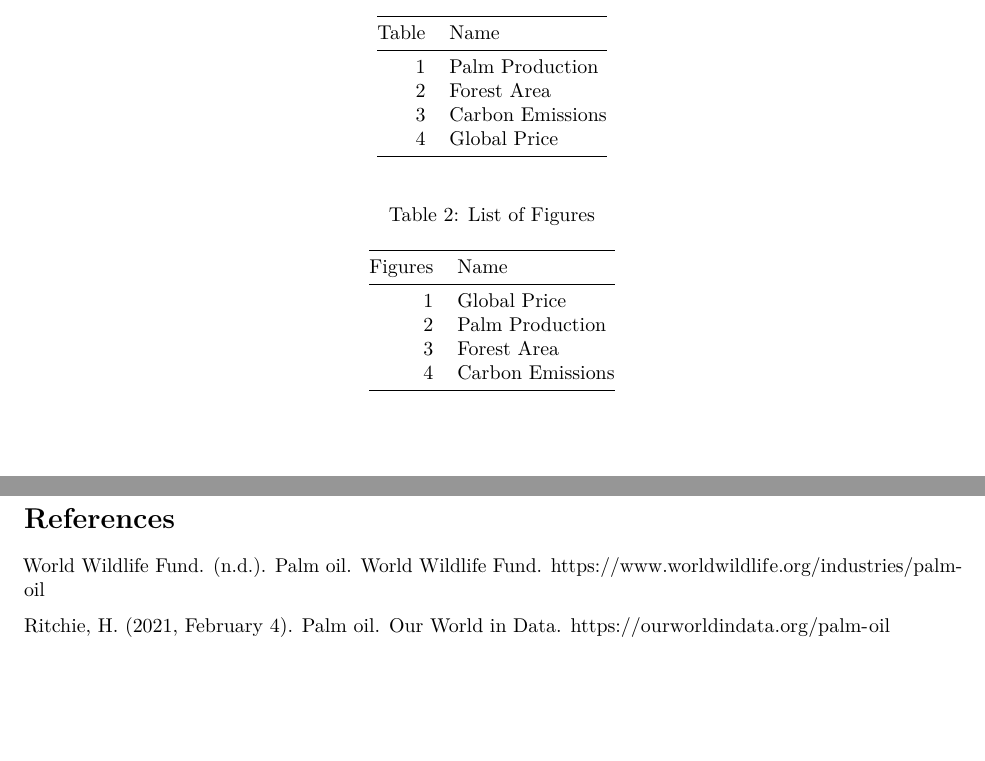
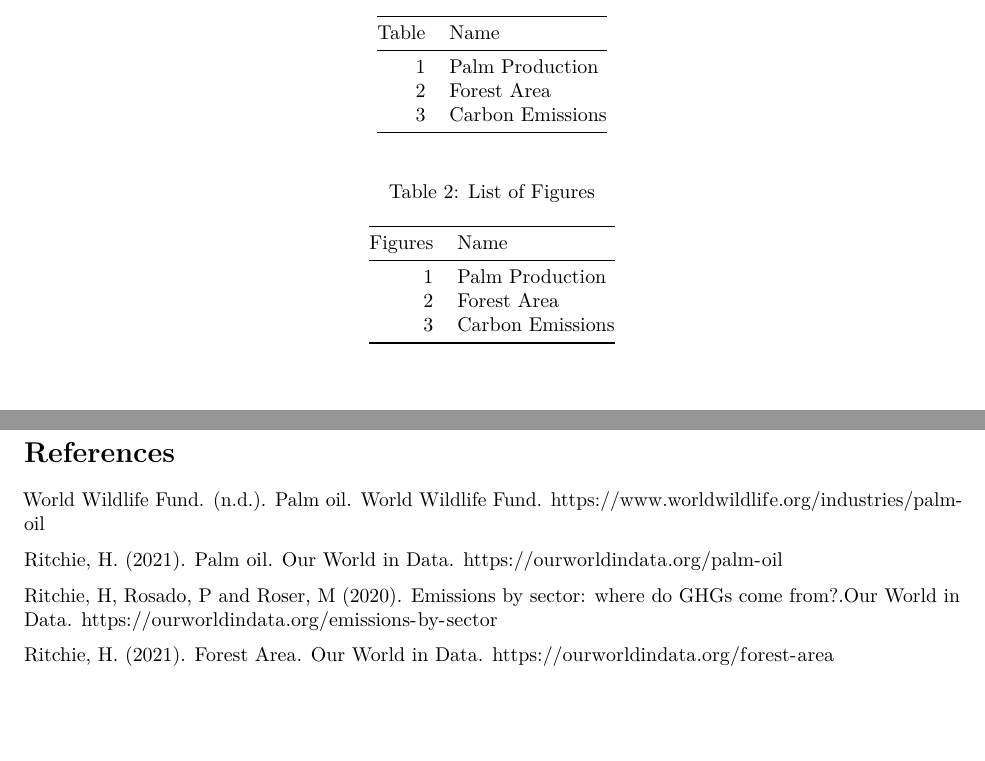
Before and after one commit to vanshika-m/Kim_Mittal_Wei_ClassProject, an R Markdown document (Project_Template.Rmd): two parts of pages 2 and 18 of 18, joined at a grey line, cut so that both start at the same text. Rendered offline with R 4.5, knitr and Pandoc, then LaTeX, with nearby package versions; some code elsewhere in the file could not run offline.

Commit message:
review 1 continued with updated text and references

```diff
--- a/Project_Template.Rmd
+++ b/Project_Template.Rmd
@@ -14,18 +14,14 @@ toc: true
 | 1   | Palm Production                       |
 | 2   | Forest Area                           |
 | 3   | Carbon Emissions                      |
-| 4   | Global Price                          |
 
 : List of Tables
 
-
-
 | Figures  | Name                             |
 |-----------:|:-------------------------------------|
-| 1    | Global Price                         |
-| 2    | Palm Production                      |
-| 3    | Forest Area                          |
-| 4    | Carbon Emissions                     |
+| 1    | Palm Production                      |
+| 2    | Forest Area                          |
+| 3    | Carbon Emissions                     |
 
 : List of Figures
 
@@ -277,4 +273,8 @@ print(natural_forest_mly_plot)
 # References
 World Wildlife Fund. (n.d.). Palm oil. World Wildlife Fund. https://www.worldwildlife.org/industries/palm-oil
 
-Ritchie, H. (2021, February 4). Palm oil. Our World in Data. https://ourworldindata.org/palm-oil
+Ritchie, H. (2021). Palm oil. Our World in Data. https://ourworldindata.org/palm-oil
+
+Ritchie, H, Rosado, P and Roser, M (2020). Emissions by sector: where do GHGs come from?.Our World in Data. https://ourworldindata.org/emissions-by-sector
+
+Ritchie, H. (2021). Forest Area. Our World in Data. https://ourworldindata.org/forest-area
```
